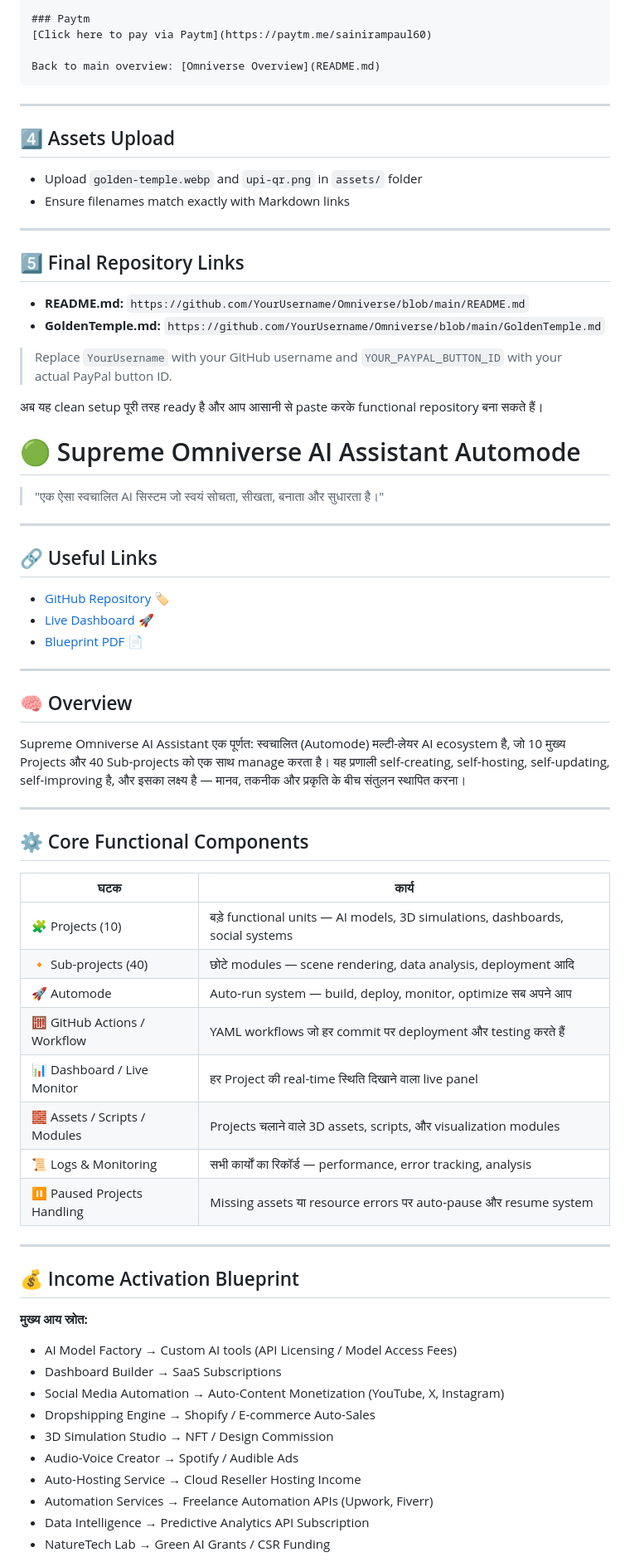
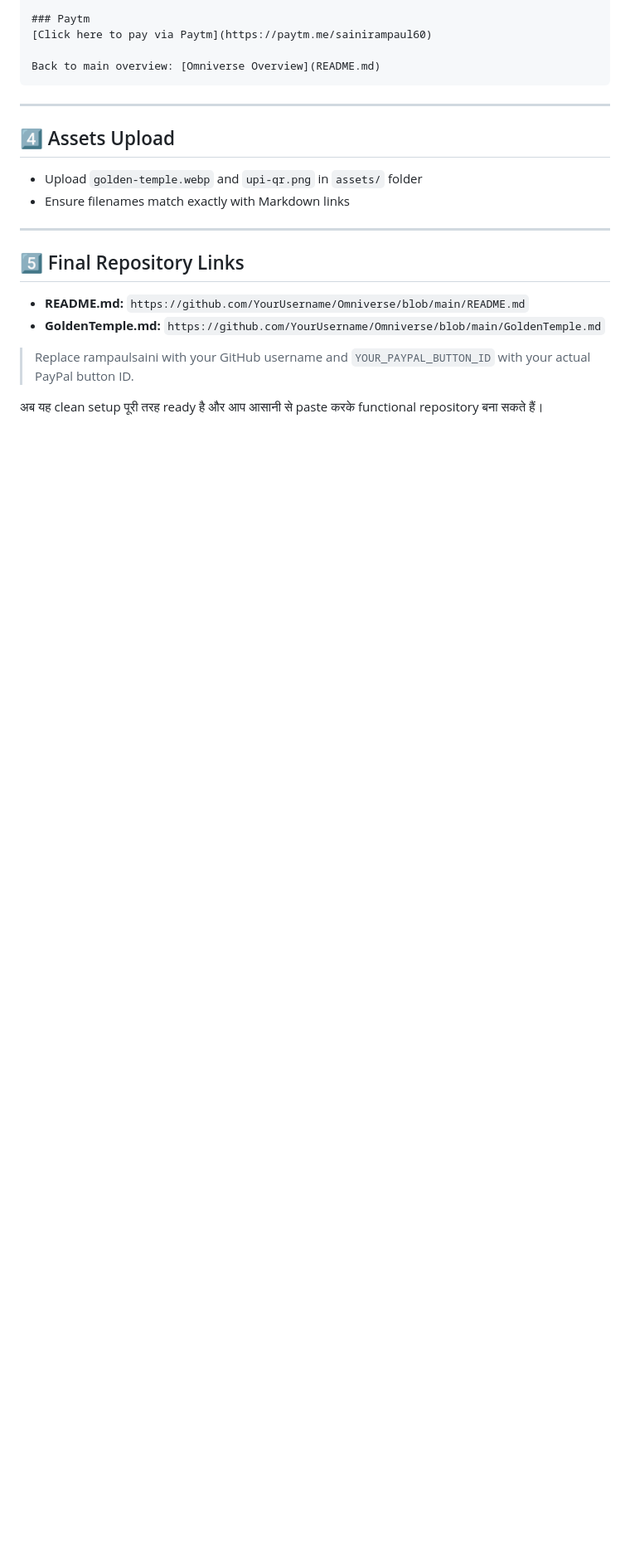
Before and after one commit to rampaulsaini/Omniverse-Platform-supreme-, a Markdown page: README.md, the part around one of its changes. Shown at 83% size. Drawn GitHub-style; blank space fills up the shorter version.

Commit message:
https://i.ibb.co/x0cMXZv/IMG-20250930-211235.webp

```diff
--- a/README.md
+++ b/README.md
@@ -127,54 +127,6 @@ Back to main overview: [Omniverse Overview](README.md)
 * **README.md:** `https://github.com/YourUsername/Omniverse/blob/main/README.md`
 * **GoldenTemple.md:** `https://github.com/YourUsername/Omniverse/blob/main/GoldenTemple.md`
 
-> Replace `YourUsername` with your GitHub username and `YOUR_PAYPAL_BUTTON_ID` with your actual PayPal button ID.
+> Replace rampaulsaini with your GitHub username and `YOUR_PAYPAL_BUTTON_ID` with your actual PayPal button ID.
 
 अब यह clean setup पूरी तरह ready है और आप आसानी से paste करके functional repository बना सकते हैं।
-# 🟢 Supreme Omniverse AI Assistant Automode
-
-> "एक ऐसा स्वचालित AI सिस्टम जो स्वयं सोचता, सीखता, बनाता और सुधारता है।"
-
----
-
-## 🔗 Useful Links
-- [GitHub Repository](https://github.com/rampaulsaini/Omniverse-Platform-supreme-/releases) 🏷️
-- [Live Dashboard](https://rampaulsaini.github.io/Omniverse-Platform-supreme-/) 🚀
-- [Blueprint PDF](https://github.com/rampaulsaini/Omniverse-Platform-supreme-/blob/main/Supreme_Omniverse_Supreme_Best_Blueprint%20(1)%20(1).pdf) 📄
-
----
-
-## 🧠 Overview
-Supreme Omniverse AI Assistant एक पूर्णत: स्वचालित (Automode) मल्टी-लेयर AI ecosystem है,
-जो 10 मुख्य Projects और 40 Sub-projects को एक साथ manage करता है।
-यह प्रणाली self-creating, self-hosting, self-updating, self-improving है,
-और इसका लक्ष्य है — मानव, तकनीक और प्रकृति के बीच संतुलन स्थापित करना।
-
----
-
-## ⚙️ Core Functional Components
-| घटक | कार्य |
-|------|-------|
-| 🧩 Projects (10) | बड़े functional units — AI models, 3D simulations, dashboards, social systems |
-| 🔸 Sub-projects (40) | छोटे modules — scene rendering, data analysis, deployment आदि |
-| 🚀 Automode | Auto-run system — build, deploy, monitor, optimize सब अपने आप |
-| 🧮 GitHub Actions / Workflow | YAML workflows जो हर commit पर deployment और testing करते हैं |
-| 📊 Dashboard / Live Monitor | हर Project की real-time स्थिति दिखाने वाला live panel |
-| 🧱 Assets / Scripts / Modules | Projects चलाने वाले 3D assets, scripts, और visualization modules |
-| 📜 Logs & Monitoring | सभी कार्यों का रिकॉर्ड — performance, error tracking, analysis |
-| ⏸ Paused Projects Handling | Missing assets या resource errors पर auto-pause और resume system |
-
----
-
-## 💰 Income Activation Blueprint
-**मुख्य आय स्रोत:**
-- AI Model Factory → Custom AI tools (API Licensing / Model Access Fees)
-- Dashboard Builder → SaaS Subscriptions
-- Social Media Automation → Auto-Content Monetization (YouTube, X, Instagram)
-- Dropshipping Engine → Shopify / E-commerce Auto-Sales
-- 3D Simulation Studio → NFT / Design Commission
-- Audio-Voice Creator → Spotify / Audible Ads
-- Auto-Hosting Service → Cloud Reseller Hosting Income
-- Automation Services → Freelance Automation APIs (Upwork, Fiverr)
-- Data Intelligence → Predictive Analytics API Subscription
-- NatureTech Lab → Green AI Grants / CSR Funding
-
```
Also changed, not shown: other parts of README.md (+0 -42 lines).
